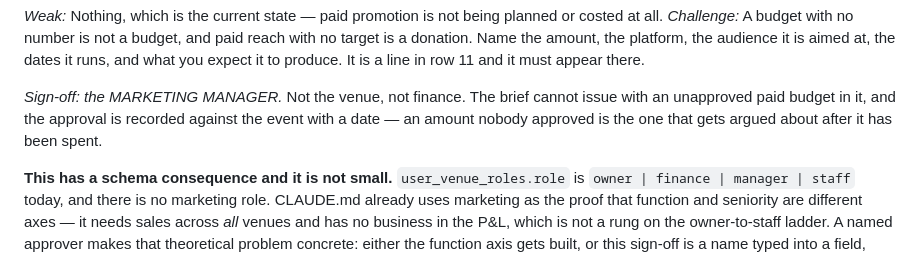
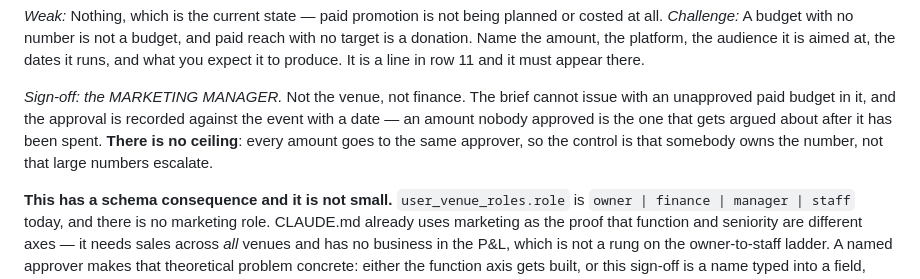
Before and after one commit to DandyMarketing/EyeofSauron, a Markdown page: docs/EVENT_PLAYBOOK.md, the part around one of its changes. GitHub-like rendering.

```diff
--- a/docs/EVENT_PLAYBOOK.md
+++ b/docs/EVENT_PLAYBOOK.md
@@ -267,7 +267,9 @@ and it must appear there.
 *Sign-off: the MARKETING MANAGER.* Not the venue, not finance. The brief cannot
 issue with an unapproved paid budget in it, and the approval is recorded against
 the event with a date — an amount nobody approved is the one that gets argued
-about after it has been spent.
+about after it has been spent. **There is no ceiling**: every amount goes to the
+same approver, so the control is that somebody owns the number, not that large
+numbers escalate.
 
 **This has a schema consequence and it is not small.** `user_venue_roles.role`
 is `owner | finance | manager | staff` today, and there is no marketing role.
```
Also changed, not shown: other parts of docs/EVENT_PLAYBOOK.md (+55 -12 lines).
